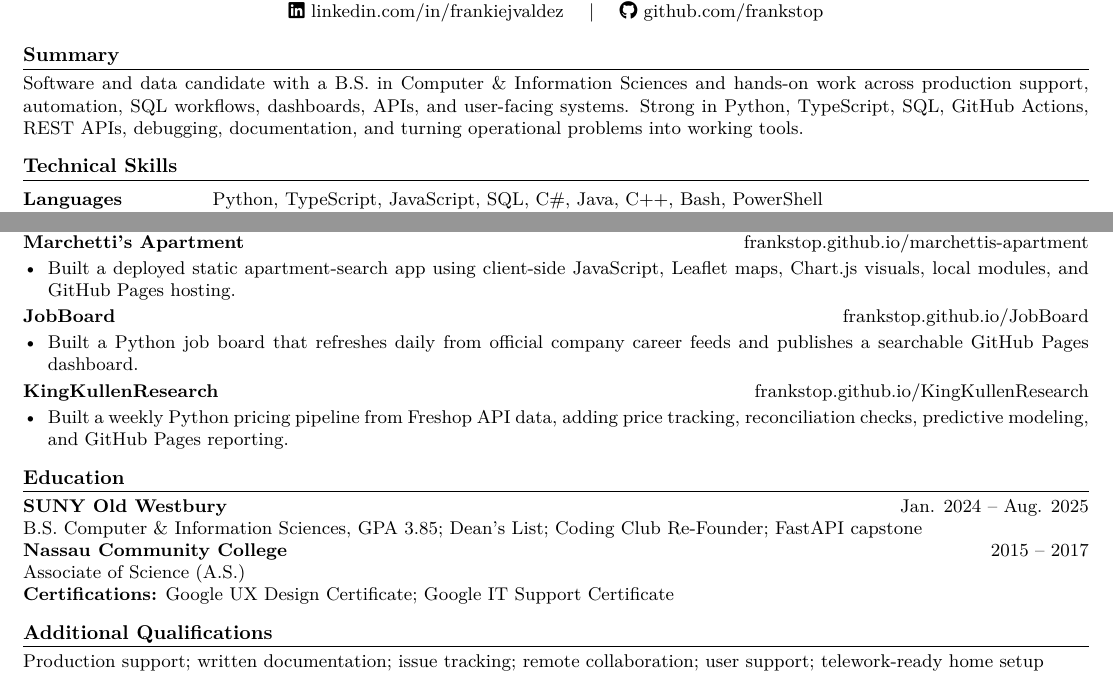
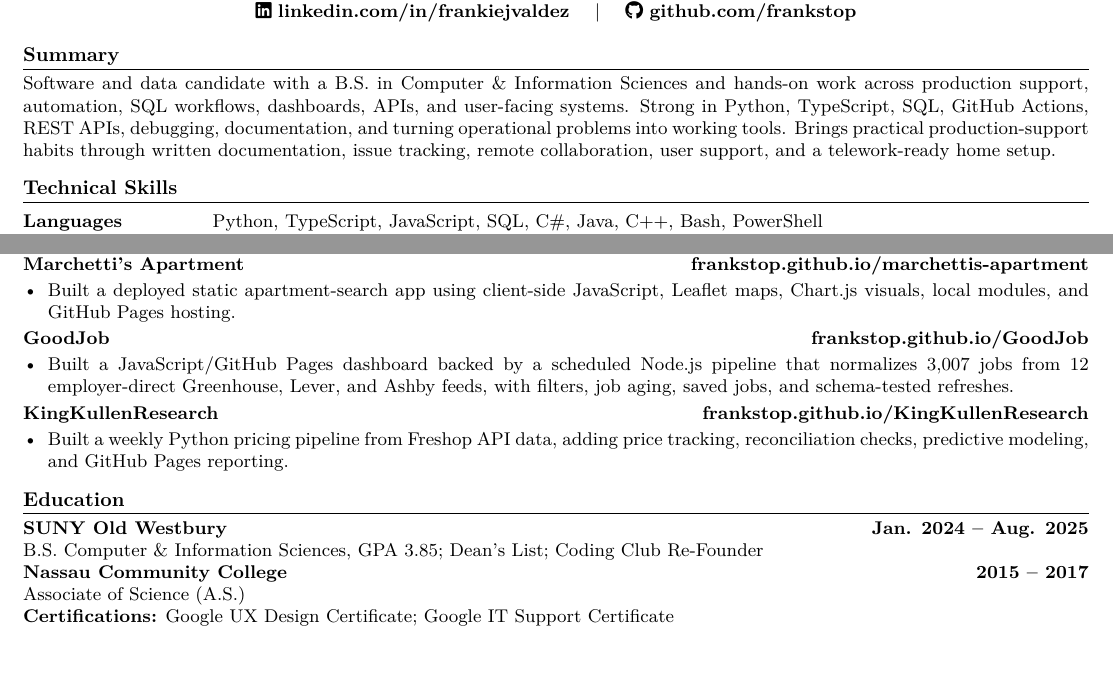
Before and after one commit to frankstop/Resume, a LaTeX CV (Frank_Valdez_Resume.tex): two parts of the page, joined at a grey line, cut so that both start at the same text. Compiled offline with pdfLaTeX.

Commit message:
Update public resume assets

```diff
--- a/Frank_Valdez_Resume.tex
+++ b/Frank_Valdez_Resume.tex
@@ -19,12 +19,12 @@
 \renewcommand{\arraystretch}{1.09}
 
 \newcommand{\resumeRole}[4]{
-  \textbf{#1} \hfill #2\\
-  \textit{#3} \hfill #4
+  \textbf{#1} \hfill \textbf{#2}\\
+  \textit{#3} \hfill \textbf{#4}
 }
 
 \newcommand{\resumeCompactRole}[3]{
-  \textbf{#1} \hfill #2\\
+  \textbf{#1} \hfill \textbf{#2}\\
   \textit{#3}
 }
 
@@ -33,12 +33,12 @@
 
 \begin{center}
   {\fontsize{24}{26}\selectfont \textbf{Frank Valdez}}\\[1.5pt]
-  \faMapMarker*~Amityville, NY \quad | \quad \faPhone*~(516) 448-5064 \quad | \quad \faEnvelope~\href{mailto:frankiejvaldez@gmail.com}{frankiejvaldez@gmail.com}\\[1pt]
-  \faLinkedin~\href{https://linkedin.com/in/frankiejvaldez}{linkedin.com/in/frankiejvaldez} \quad | \quad \faGithub~\href{https://github.com/frankstop}{github.com/frankstop}
+  \faMapMarker*~\textbf{Amityville, NY} \quad | \quad \faPhone*~(516) 448-5064 \quad | \quad \faEnvelope~\href{mailto:frankiejvaldez@gmail.com}{\textbf{frankiejvaldez@gmail.com}}\\[1pt]
+  \faLinkedin~\href{https://linkedin.com/in/frankiejvaldez}{\textbf{linkedin.com/in/frankiejvaldez}} \quad | \quad \faGithub~\href{https://github.com/frankstop}{\textbf{github.com/frankstop}}
 \end{center}
 
 \section*{Summary}
-Software and data candidate with a B.S. in Computer \& Information Sciences and hands-on work across production support, automation, SQL workflows, dashboards, APIs, and user-facing systems. Strong in Python, TypeScript, SQL, GitHub Actions, REST APIs, debugging, documentation, and turning operational problems into working tools.
+Software and data candidate with a B.S. in Computer \& Information Sciences and hands-on work across production support, automation, SQL workflows, dashboards, APIs, and user-facing systems. Strong in Python, TypeScript, SQL, GitHub Actions, REST APIs, debugging, documentation, and turning operational problems into working tools. Brings practical production-support habits through written documentation, issue tracking, remote collaboration, user support, and a telework-ready home setup.
 
 \section*{Technical Skills}
 \begin{tabularx}{\textwidth}{@{}>{\bfseries}p{1.15in} >{\raggedright\arraybackslash}X@{}}
@@ -76,29 +76,26 @@ Automation & GitHub Actions CI/CD, GitHub CLI, shell scripting, Playwright, sche
 Wright Service Corp help desk support; Edge Realty Group account management and IT support across remote desktop, file server, and onboarding workflows.
 
 \section*{Projects}
-\textbf{Marchetti's Apartment} \hfill \href{https://frankstop.github.io/marchettis-apartment/}{frankstop.github.io/marchettis-apartment}
+\textbf{Marchetti's Apartment} \hfill \href{https://frankstop.github.io/marchettis-apartment/}{\textbf{frankstop.github.io/marchettis-apartment}}
 \begin{itemize}
   \item Built a deployed static apartment-search app using client-side JavaScript, Leaflet maps, Chart.js visuals, local modules, and GitHub Pages hosting.
 \end{itemize}
 
-\textbf{JobBoard} \hfill \href{https://frankstop.github.io/JobBoard/}{frankstop.github.io/JobBoard}
+\textbf{GoodJob} \hfill \href{https://frankstop.github.io/GoodJob/}{\textbf{frankstop.github.io/GoodJob}}
 \begin{itemize}
-  \item Built a Python job board that refreshes daily from official company career feeds and publishes a searchable GitHub Pages dashboard.
+  \item Built a JavaScript/GitHub Pages dashboard backed by a scheduled Node.js pipeline that normalizes 3,007 jobs from 12 employer-direct Greenhouse, Lever, and Ashby feeds, with filters, job aging, saved jobs, and schema-tested refreshes.
 \end{itemize}
 
-\textbf{KingKullenResearch} \hfill \href{https://frankstop.github.io/KingKullenResearch/}{frankstop.github.io/KingKullenResearch}
+\textbf{KingKullenResearch} \hfill \href{https://frankstop.github.io/KingKullenResearch/}{\textbf{frankstop.github.io/KingKullenResearch}}
 \begin{itemize}
   \item Built a weekly Python pricing pipeline from Freshop API data, adding price tracking, reconciliation checks, predictive modeling, and GitHub Pages reporting.
 \end{itemize}
 
 \section*{Education}
-\textbf{SUNY Old Westbury} \hfill Jan. 2024 -- Aug. 2025\\
-B.S. Computer \& Information Sciences, GPA 3.85; Dean's List; Coding Club Re-Founder; FastAPI capstone\\
-\textbf{Nassau Community College} \hfill 2015 -- 2017\\
+\textbf{SUNY Old Westbury} \hfill \textbf{Jan. 2024 -- Aug. 2025}\\
+B.S. Computer \& Information Sciences, GPA 3.85; Dean's List; Coding Club Re-Founder\\
+\textbf{Nassau Community College} \hfill \textbf{2015 -- 2017}\\
 Associate of Science (A.S.)\\
 \textbf{Certifications:} Google UX Design Certificate; Google IT Support Certificate
 
-\section*{Additional Qualifications}
-Production support; written documentation; issue tracking; remote collaboration; user support; telework-ready home setup
-
 \end{document}
```
Also changed, not shown: Frank_Valdez_Resume.pdf, Frank_Valdez_Resume_preview.png.
